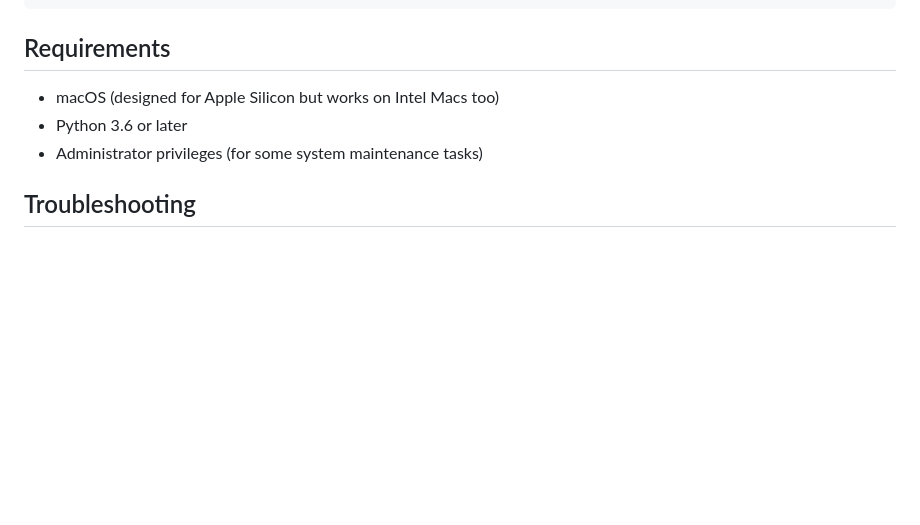
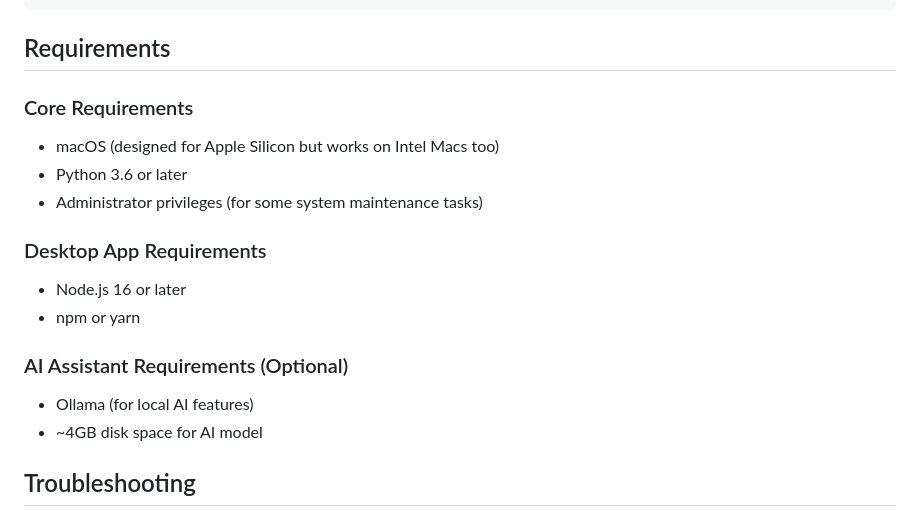
Before and after one commit to ttracx/macos-cache-cleaner, a Markdown page: README.md, the part around one of its changes. Rendered like a GitHub page; blank space fills up the shorter version.

```diff
--- a/README.md
+++ b/README.md
@@ -149,9 +173,18 @@ Total space freed: 4.5 GB
 
 ## Requirements
 
+### Core Requirements
 - macOS (designed for Apple Silicon but works on Intel Macs too)
 - Python 3.6 or later
 - Administrator privileges (for some system maintenance tasks)
+
+### Desktop App Requirements
+- Node.js 16 or later
+- npm or yarn
+
+### AI Assistant Requirements (Optional)
+- Ollama (for local AI features)
+- ~4GB disk space for AI model
 
 ## Troubleshooting
 
```
Also changed, not shown: other parts of README.md (+76 -8 lines).
